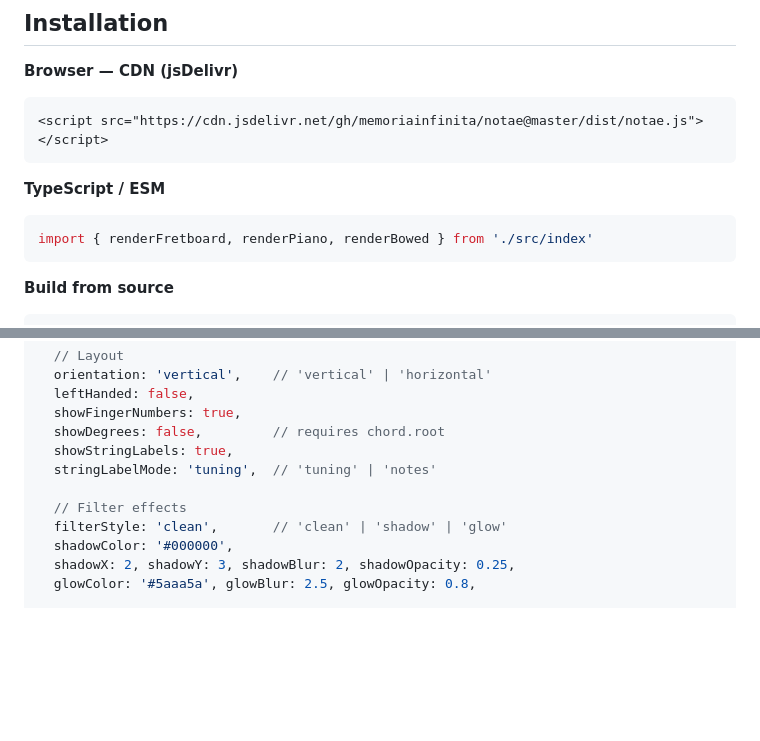
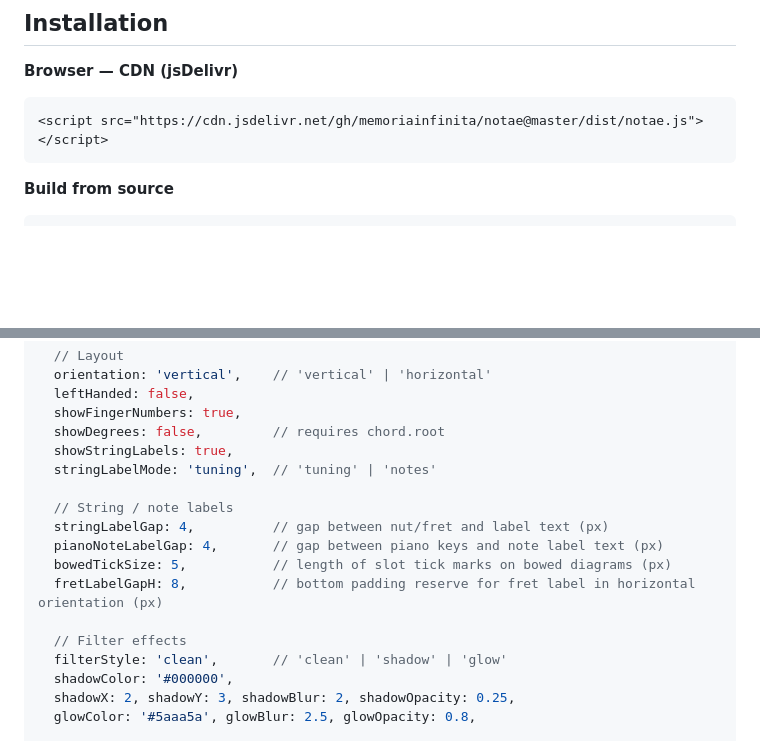
Before and after one commit to memoriainfinita/notae, a Markdown page: README.md, 2 parts joined by grey strips. Drawn GitHub-style; blank space fills up the shorter version.

Commit message:
docs: fix README StyleOptions, remove stale ESM import
Added missing properties (stringLabelGap, pianoNoteLabelGap,
bowedTickSize, fretLabelGapH, shadowColor) to StyleOptions example.
Removed internal ./src/index import that was misleading for library users.

Co-Authored-By: Claude Haiku 4.5 <noreply@anthropic.com>

````diff
--- a/README.md
+++ b/README.md
@@ -61,11 +61,6 @@ Notae.renderBowed({
 **Browser — CDN (jsDelivr)**
 ```html
 <script src="https://cdn.jsdelivr.net/gh/memoriainfinita/notae@master/dist/notae.js"></script>
-```
-
-**TypeScript / ESM**
-```typescript
-import { renderFretboard, renderPiano, renderBowed } from './src/index'
 ```
 
 **Build from source**
@@ -260,6 +255,12 @@ renderFretboard(chord, {
   showStringLabels: true,
   stringLabelMode: 'tuning',  // 'tuning' | 'notes'
 
+  // String / note labels
+  stringLabelGap: 4,          // gap between nut/fret and label text (px)
+  pianoNoteLabelGap: 4,       // gap between piano keys and note label text (px)
+  bowedTickSize: 5,           // length of slot tick marks on bowed diagrams (px)
+  fretLabelGapH: 8,           // bottom padding reserve for fret label in horizontal orientation (px)
+
   // Filter effects
   filterStyle: 'clean',       // 'clean' | 'shadow' | 'glow'
   shadowColor: '#000000',
````
